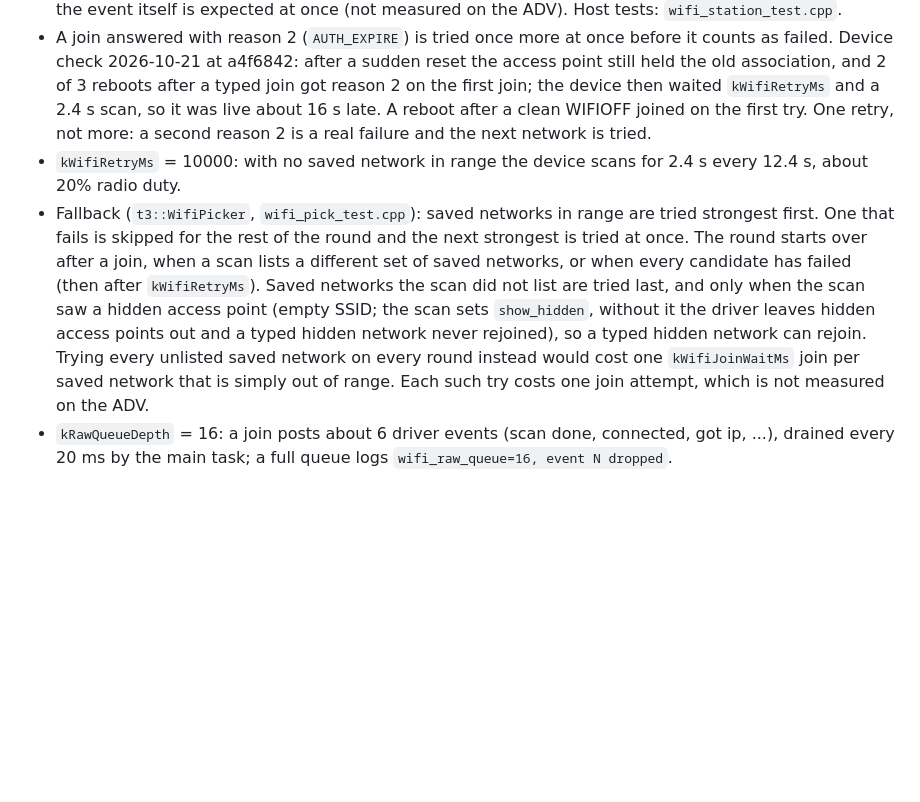
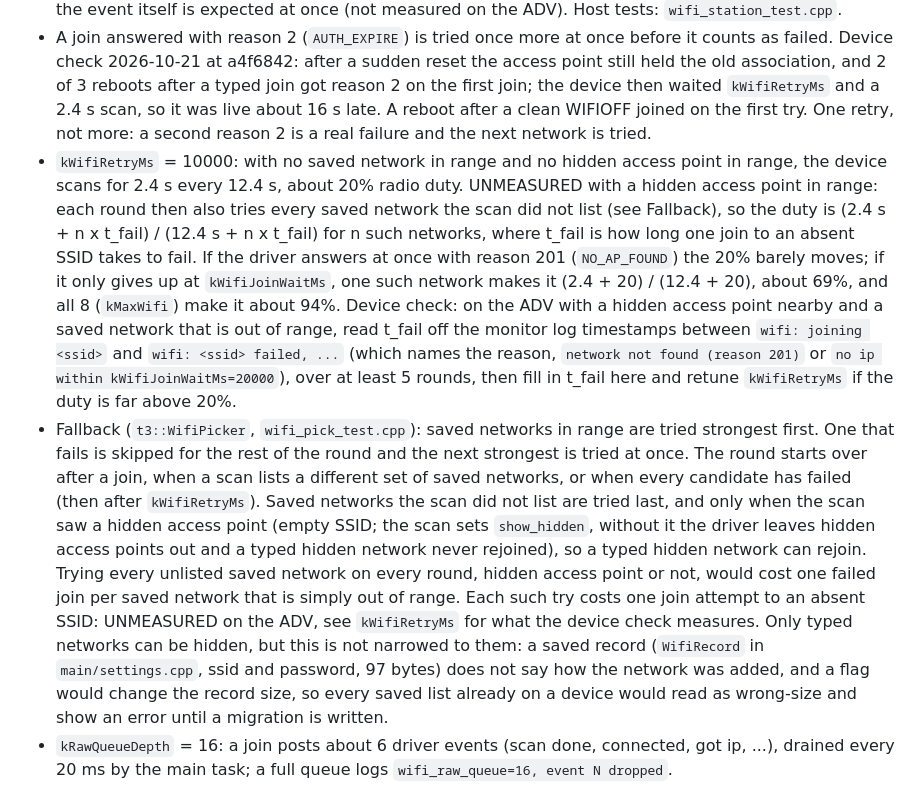
Before and after one commit to joaopcm/t3-cardputer, a Markdown page: docs/receipts/2026-10-21-firmware-network.md, the part around the change. Rendered like a GitHub page; blank space fills up the shorter version.

Commit message:
docs(firmware): mark the hidden-network join cost and its radio duty unmeasured, with what the device check measures

```diff
--- a/docs/receipts/2026-10-21-firmware-network.md
+++ b/docs/receipts/2026-10-21-firmware-network.md
@@ -102,8 +102,8 @@ The device ratios are below the host upper bounds in `2026-10-21-protocol-parse-
 - `kWifiJoinWaitMs` = 20000: 3.5x the 5.8 s worst join; a join that has no IP by then is aborted and reported as `no ip within kWifiJoinWaitMs=20000`.
 - A timed-out join calls `esp_wifi_disconnect` and waits for the driver's `STA_DISCONNECTED` (reason 8, `ASSOC_LEAVE`) before the next network is tried, so that event is not charged to the next network. The wait reuses `kWifiJoinWaitMs` as its tripwire, the same bound a user join waits to leave the current network; the event itself is expected at once (not measured on the ADV). Host tests: `wifi_station_test.cpp`.
 - A join answered with reason 2 (`AUTH_EXPIRE`) is tried once more at once before it counts as failed. Device check 2026-10-21 at a4f6842: after a sudden reset the access point still held the old association, and 2 of 3 reboots after a typed join got reason 2 on the first join; the device then waited `kWifiRetryMs` and a 2.4 s scan, so it was live about 16 s late. A reboot after a clean WIFIOFF joined on the first try. One retry, not more: a second reason 2 is a real failure and the next network is tried.
-- `kWifiRetryMs` = 10000: with no saved network in range the device scans for 2.4 s every 12.4 s, about 20% radio duty.
-- Fallback (`t3::WifiPicker`, `wifi_pick_test.cpp`): saved networks in range are tried strongest first. One that fails is skipped for the rest of the round and the next strongest is tried at once. The round starts over after a join, when a scan lists a different set of saved networks, or when every candidate has failed (then after `kWifiRetryMs`). Saved networks the scan did not list are tried last, and only when the scan saw a hidden access point (empty SSID; the scan sets `show_hidden`, without it the driver leaves hidden access points out and a typed hidden network never rejoined), so a typed hidden network can rejoin. Trying every unlisted saved network on every round instead would cost one `kWifiJoinWaitMs` join per saved network that is simply out of range. Each such try costs one join attempt, which is not measured on the ADV.
+- `kWifiRetryMs` = 10000: with no saved network in range and no hidden access point in range, the device scans for 2.4 s every 12.4 s, about 20% radio duty. UNMEASURED with a hidden access point in range: each round then also tries every saved network the scan did not list (see Fallback), so the duty is (2.4 s + n x t_fail) / (12.4 s + n x t_fail) for n such networks, where t_fail is how long one join to an absent SSID takes to fail. If the driver answers at once with reason 201 (`NO_AP_FOUND`) the 20% barely moves; if it only gives up at `kWifiJoinWaitMs`, one such network makes it (2.4 + 20) / (12.4 + 20), about 69%, and all 8 (`kMaxWifi`) make it about 94%. Device check: on the ADV with a hidden access point nearby and a saved network that is out of range, read t_fail off the monitor log timestamps between `wifi: joining <ssid>` and `wifi: <ssid> failed, ...` (which names the reason, `network not found (reason 201)` or `no ip within kWifiJoinWaitMs=20000`), over at least 5 rounds, then fill in t_fail here and retune `kWifiRetryMs` if the duty is far above 20%.
+- Fallback (`t3::WifiPicker`, `wifi_pick_test.cpp`): saved networks in range are tried strongest first. One that fails is skipped for the rest of the round and the next strongest is tried at once. The round starts over after a join, when a scan lists a different set of saved networks, or when every candidate has failed (then after `kWifiRetryMs`). Saved networks the scan did not list are tried last, and only when the scan saw a hidden access point (empty SSID; the scan sets `show_hidden`, without it the driver leaves hidden access points out and a typed hidden network never rejoined), so a typed hidden network can rejoin. Trying every unlisted saved network on every round, hidden access point or not, would cost one failed join per saved network that is simply out of range. Each such try costs one join attempt to an absent SSID: UNMEASURED on the ADV, see `kWifiRetryMs` for what the device check measures. Only typed networks can be hidden, but this is not narrowed to them: a saved record (`WifiRecord` in `main/settings.cpp`, ssid and password, 97 bytes) does not say how the network was added, and a flag would change the record size, so every saved list already on a device would read as wrong-size and show an error until a migration is written.
 - `kRawQueueDepth` = 16: a join posts about 6 driver events (scan done, connected, got ip, ...), drained every 20 ms by the main task; a full queue logs `wifi_raw_queue=16, event N dropped`.
 
 ## transport
```
